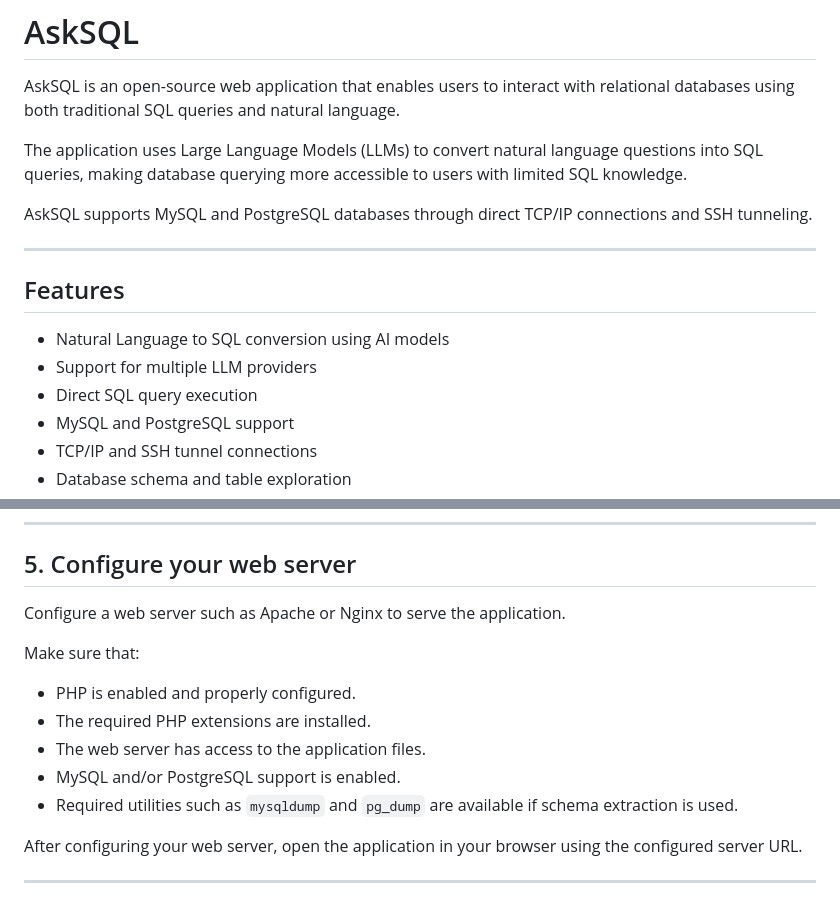
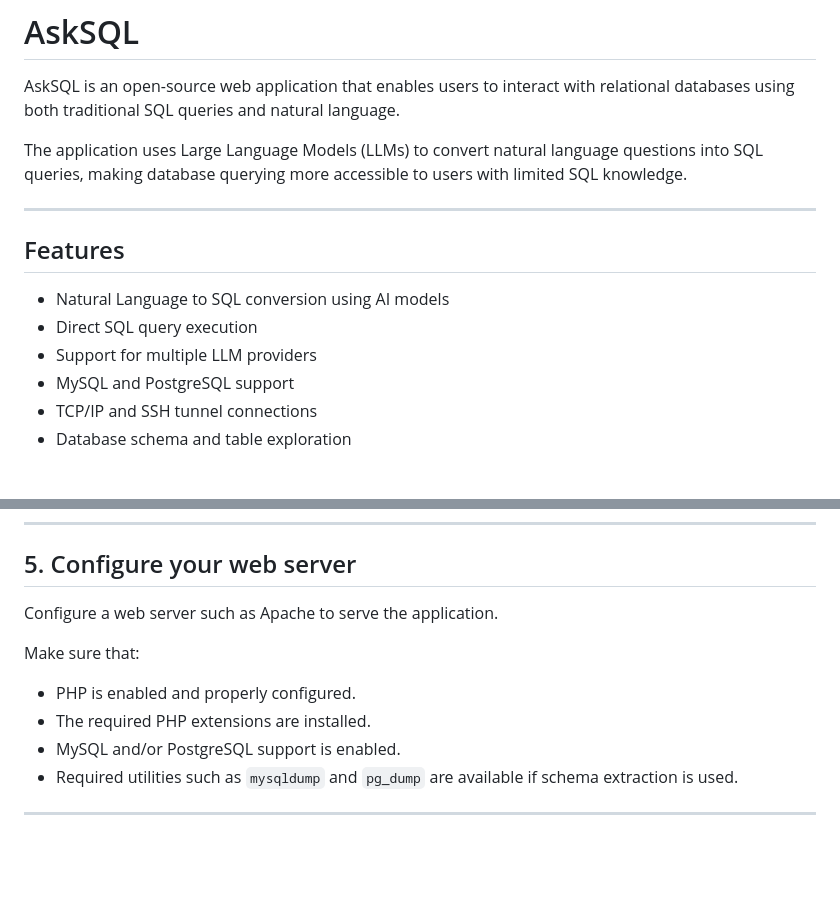
Before and after one commit to margaritadeligiannidi/AskSQL, a Markdown page: README.md, 2 parts joined by grey strips. Rendered like a GitHub page; blank space fills up the shorter version.

```diff
--- a/README.md
+++ b/README.md
@@ -4,15 +4,13 @@ AskSQL is an open-source web application that enables users to interact with rel
 
 The application uses Large Language Models (LLMs) to convert natural language questions into SQL queries, making database querying more accessible to users with limited SQL knowledge.
 
-AskSQL supports MySQL and PostgreSQL databases through direct TCP/IP connections and SSH tunneling.
-
 ---
 
 ## Features
 
 - Natural Language to SQL conversion using AI models
+- Direct SQL query execution
 - Support for multiple LLM providers
-- Direct SQL query execution
 - MySQL and PostgreSQL support
 - TCP/IP and SSH tunnel connections
 - Database schema and table exploration
@@ -189,17 +187,16 @@ Depending on the features you want to use, you may also need to configure:
 
 ## 5. Configure your web server
 
-Configure a web server such as Apache or Nginx to serve the application.
+Configure a web server such as Apache to serve the application.
 
 Make sure that:
 
 - PHP is enabled and properly configured.
 - The required PHP extensions are installed.
-- The web server has access to the application files.
 - MySQL and/or PostgreSQL support is enabled.
 - Required utilities such as `mysqldump` and `pg_dump` are available if schema extraction is used.
 
-After configuring your web server, open the application in your browser using the configured server URL.
+
 
 
 ---
```
